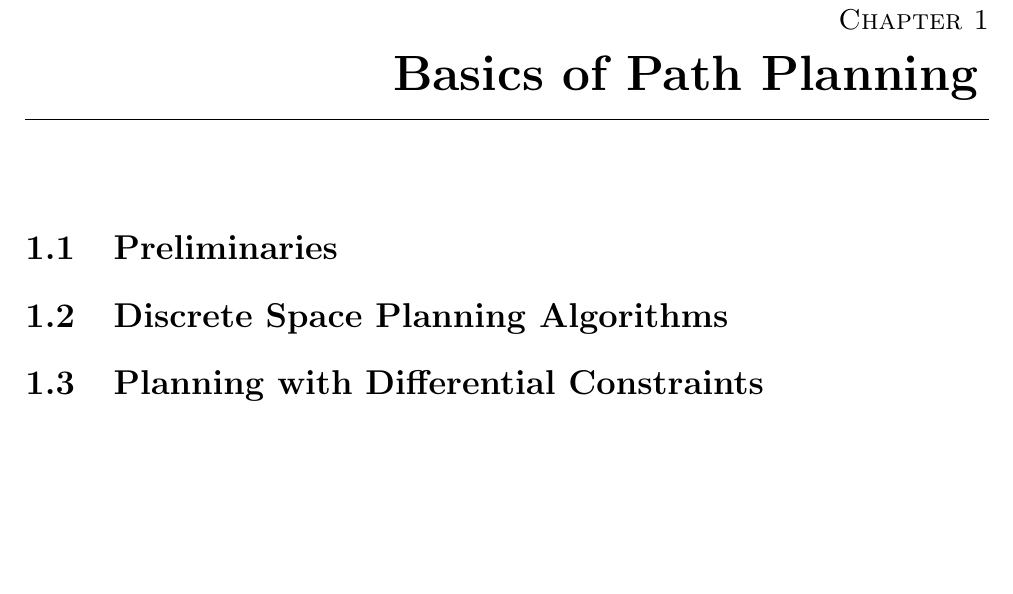
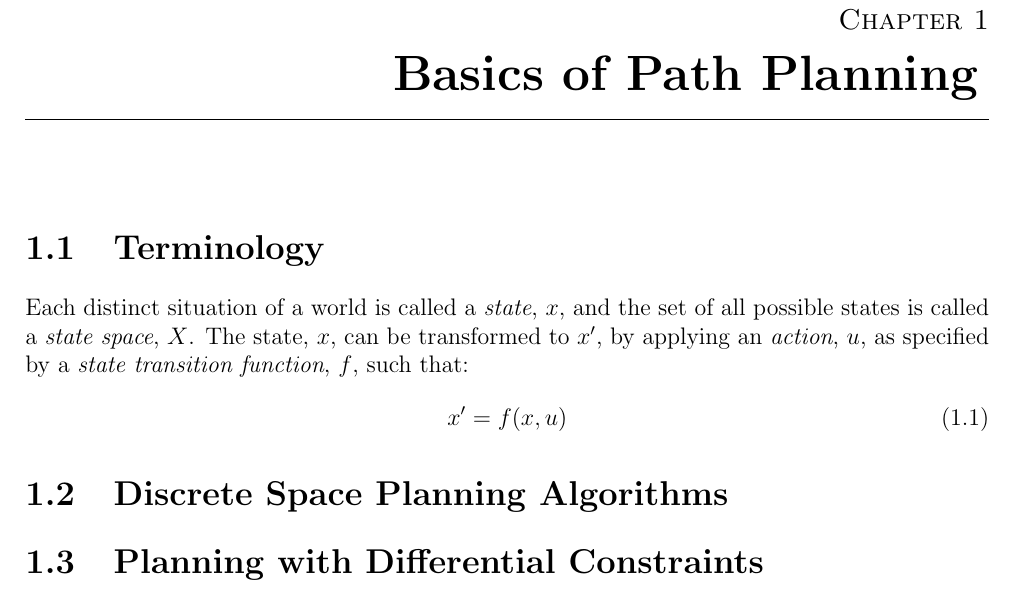
Before and after one commit to atb033/ecn_bibliography, a LaTeX thesis (Ashwin_Bose_Bibliography_Report.tex, which reads chapters/basics.tex): part of page 12 of 20, cut so that both start at the same text, the shorter picture padded with empty space. Compiled offline with pdfLaTeX.

Commit message:
started chapter 1

```diff
--- a/chapters/basics.tex
+++ b/chapters/basics.tex
@@ -1,5 +1,22 @@
- \section{Preliminaries}
+%-------------TO BE COMPLETED-----------------
+%Path planning is the problem of finding a sequence of \textit{actions} to transform a system from an initial state to a goal state. The planning problem has been studied extensively in various fields like robotics, artificial intelligence, and control theory. In this chapter, we discuss the fundamentals of path planning.
 
- \section{Discrete Space Planning Algorithms}
+%\section{Terminology}
+%\subsubsection*{Configuration Space}
+%The path planning problem can be precisely formulated by defining a world, $\mathcal{W}$, in which the robot $\mathcal{A}$ exists, an obstacle region, $\mathcal{O}\subset\mathcal{W}$, the \textit{configuration space}, $\mathcal{C}$,
+%First, we study the popular algorithms used for discrete space planning. Then we
 
- \section{Planning with Differential Constraints}
+%A few concepts necessary to precisely define the path planning problem are now introduced. The world ($\mathcal{W}$) is a space in which the robot ($\mathcal{A}$) exists.
+
+
+%The configuration space of a robot is the set of all configurations that could be achieved by it. For instance, let us consider a 2D robot that operates on a plane. Its configuration space is the 3D space defined by the special Euclidean group SE(2).
+
+%-------------- TO BE COMPLETED-------------------
+\section{Terminology}
+Each distinct situation of a world is called a \textit{state}, $x$, and the set of all possible states is called a \textit{state space}, $X$. The state, $x$, can be transformed to $x'$, by applying an \textit{action}, $u$, as specified by a \textit{state transition function}, $f$, such that:
+\begin{align}
+	x' = f(x,u)
+\end{align}
+\section{Discrete Space Planning Algorithms}
+
+\section{Planning with Differential Constraints}
```
Also changed, not shown: Ashwin_Bose_Bibliography_Report.tex (+1 -13 lines), Ashwin_Bose_Bibliography_Report.pdf.
